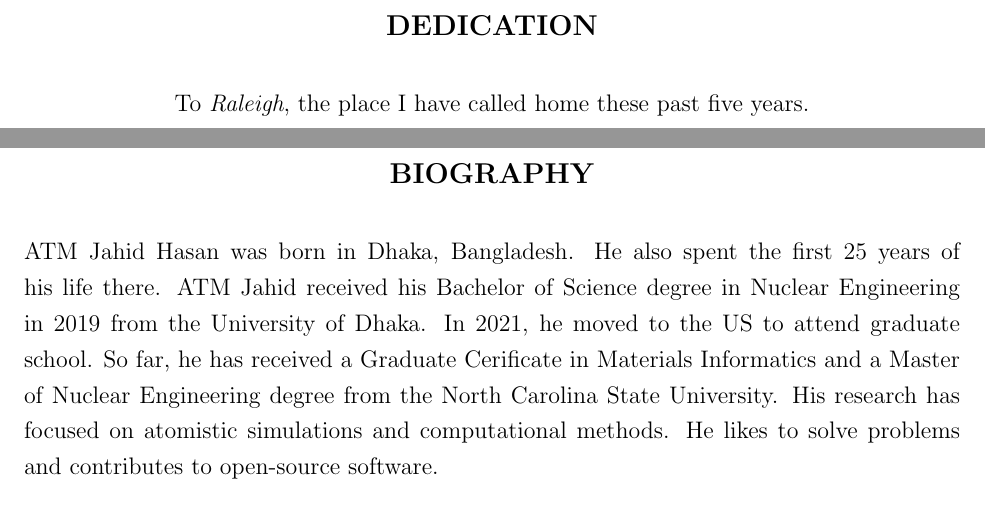
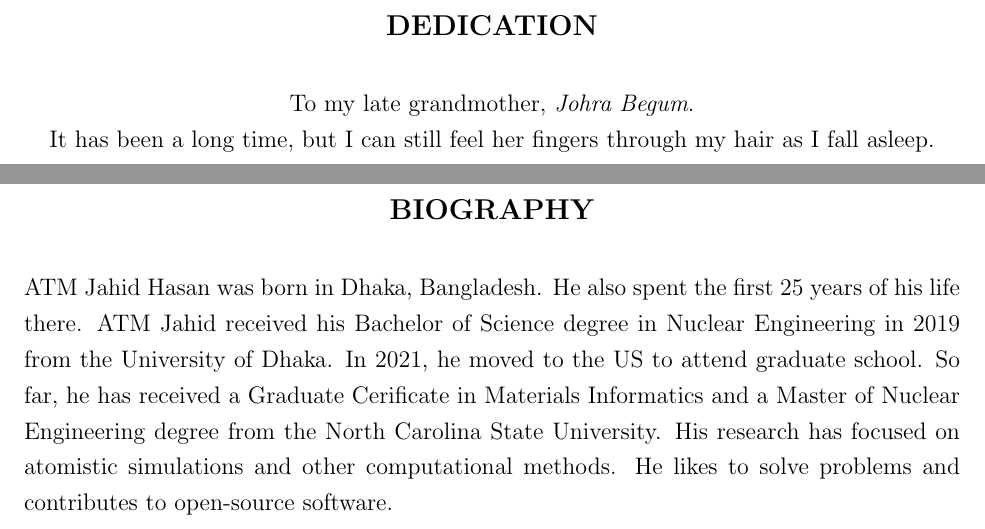
Before and after one commit to ahasan3-ncsu/dissertation, a LaTeX thesis (main.tex, which reads front/dedbioack.tex): two parts of pages 4 and 5 of 108, joined at a grey line, cut so that both start at the same text. Compiled offline with pdfLaTeX.

Commit message:
Dedicate it to grandma

```diff
--- a/front/dedbioack.tex
+++ b/front/dedbioack.tex
@@ -1,8 +1,10 @@
 \chapter*{DEDICATION}
 
 \begin{center}
-	To \textit{Raleigh},
-	the place I have called home these past five years.
+	To my late grandmother, \textit{Johra Begum}.
+
+	It has been a long time,
+	but I can still feel her fingers through my hair as I fall asleep.
 \end{center}
 
 \clearpage
@@ -17,7 +19,8 @@ In 2021, he moved to the US to attend graduate school.
 So far, he has received a Graduate Cerificate in Materials Informatics
 and a Master of Nuclear Engineering degree
 from the North Carolina State University.
-His research has focused on atomistic simulations and computational methods.
+His research has focused on atomistic simulations
+and other computational methods.
 He likes to solve problems and contributes to open-source software.
 
 \clearpage
```
